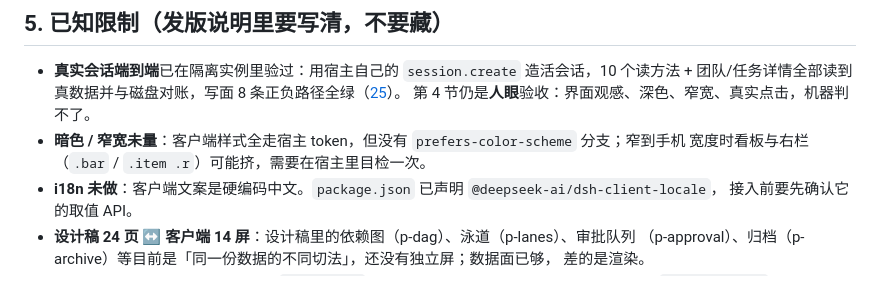
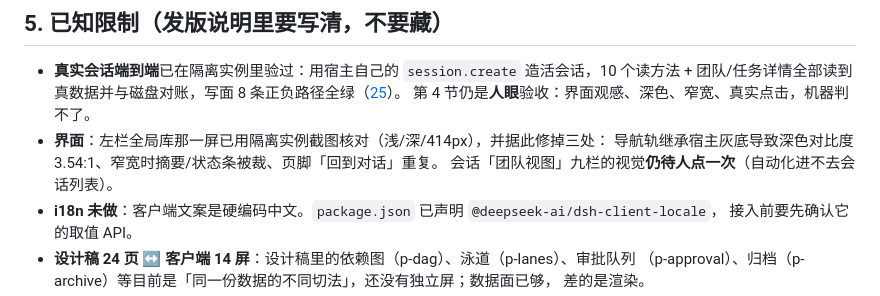
Before and after one commit to morning-start/dsh-myteam, a Markdown page: docs/delivery/23-发版清单.md, the part around the change. GitHub-like rendering.

```diff
--- a/docs/delivery/23-发版清单.md
+++ b/docs/delivery/23-发版清单.md
@@ -58,8 +58,9 @@ dsh plugin --profile web add dsh-plugin-myteam@2.0.0
 - **真实会话端到端**已在隔离实例里验过：用宿主自己的 `session.create` 造活会话，10 个读方法 +
   团队/任务详情全部读到真数据并与磁盘对账，写面 8 条正负路径全绿（[25](25-隔离验收记录.md)）。
   第 4 节仍是**人眼**验收：界面观感、深色、窄宽、真实点击，机器判不了。
-- **暗色 / 窄宽未量**：客户端样式全走宿主 token，但没有 `prefers-color-scheme` 分支；窄到手机
-  宽度时看板与右栏（`.bar` / `.item .r`）可能挤，需要在宿主里目检一次。
+- **界面**：左栏全局库那一屏已用隔离实例截图核对（浅/深/414px），并据此修掉三处：
+  导航轨继承宿主灰底导致深色对比度 3.54:1、窄宽时摘要/状态条被裁、页脚「回到对话」重复。
+  会话「团队视图」九栏的视觉**仍待人点一次**（自动化进不去会话列表）。
 - **i18n 未做**：客户端文案是硬编码中文。`package.json` 已声明 `@deepseek-ai/dsh-client-locale`，
   接入前要先确认它的取值 API。
 - **设计稿 24 页 ↔ 客户端 14 屏**：设计稿里的依赖图（p-dag）、泳道（p-lanes）、审批队列
```
Also changed, not shown: docs/delivery/25-隔离验收记录.md (+28 -0 lines), docs/delivery/assets/panel-global-dark-1280.jpg (added), docs/delivery/assets/panel-global-light-1280.jpg (added), docs/delivery/assets/panel-global-narrow-414.jpg (added), 4 other files.
